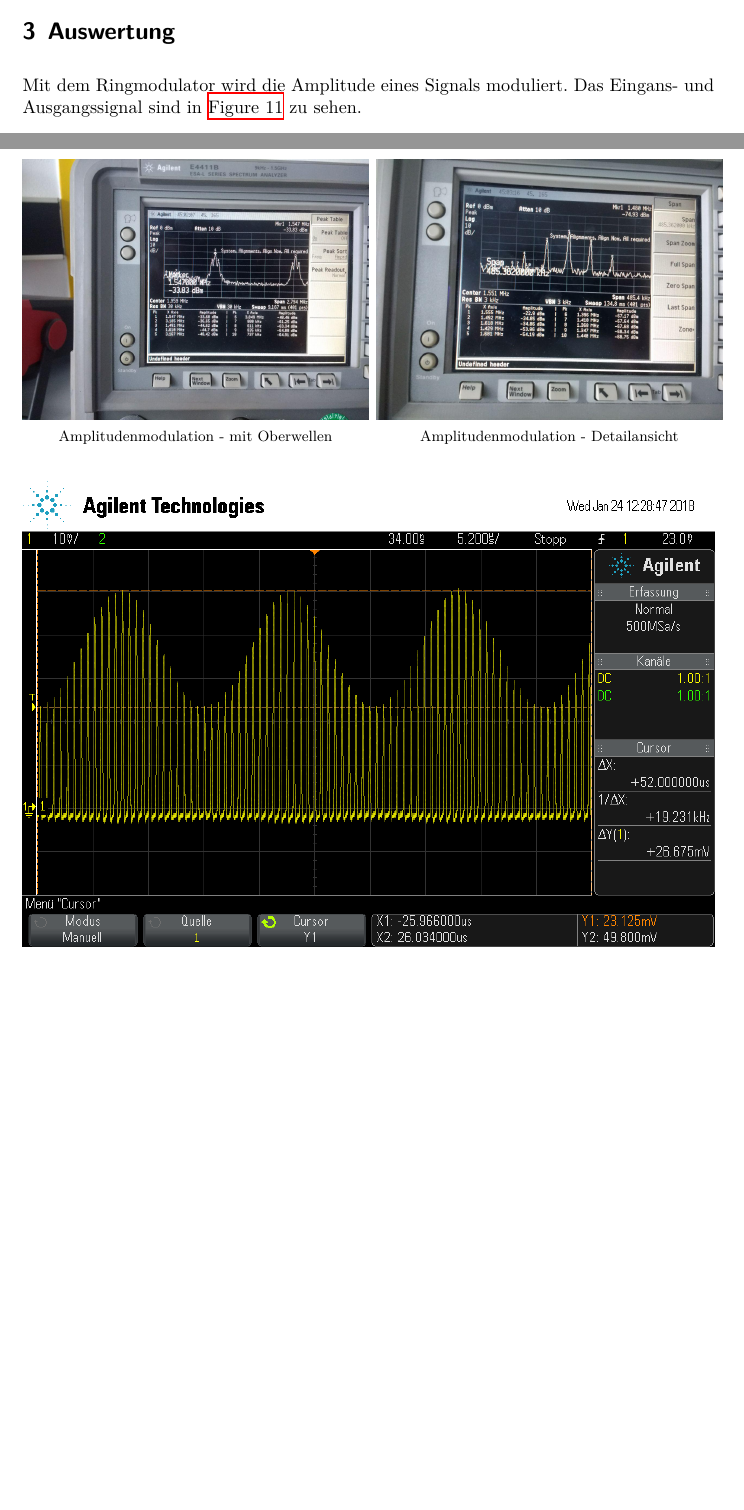
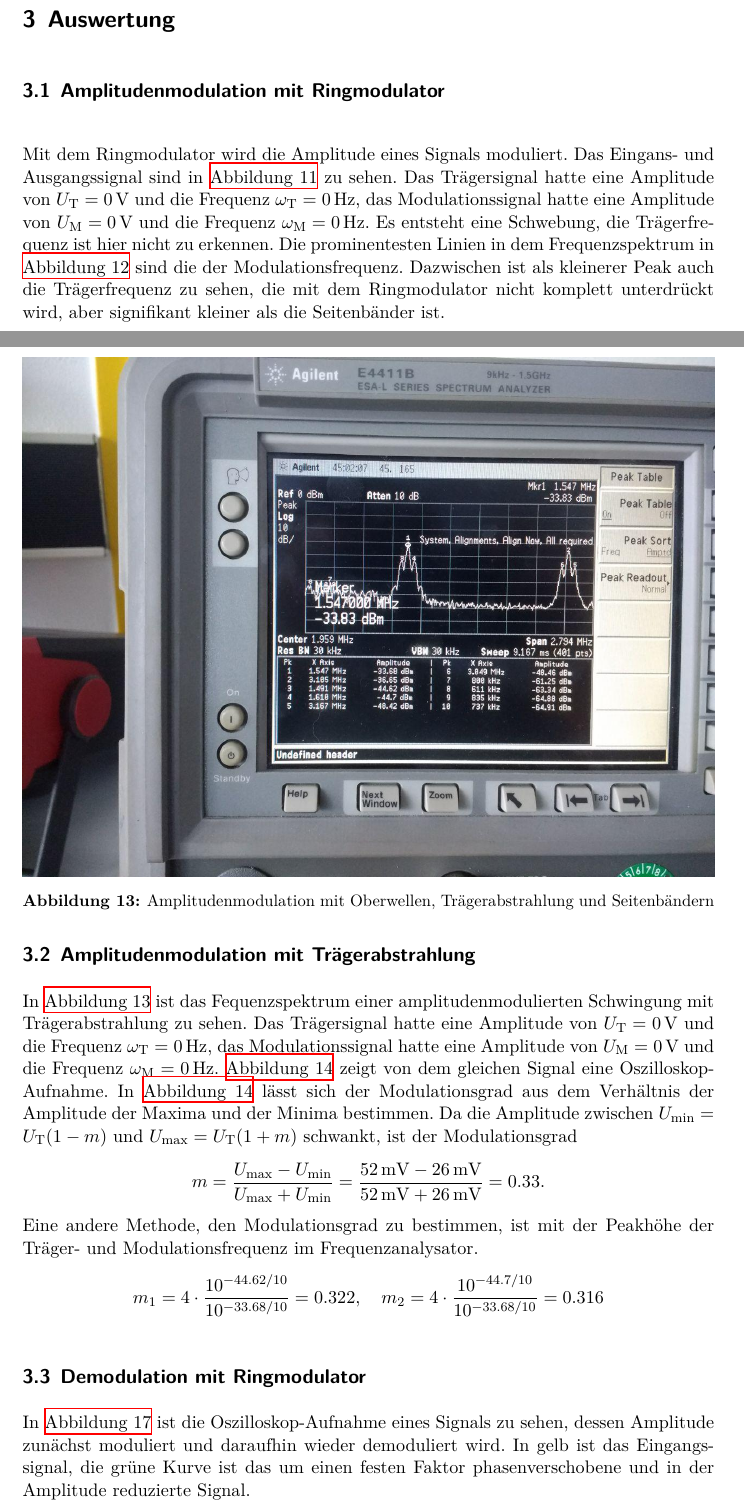
Before and after one commit to CaptainPaule/MasterFP, a LaTeX document (De_Modulation/De_Modulation.tex, which reads De_Modulation/tex/02_auswertung.tex): two parts of pages 12 and 14 of 17, joined at a grey line, cut so that both start at the same text, the shorter picture padded with empty space. Compiled offline with XeLaTeX; an older LaTeX class or package is replaced by its successor.

Commit message:
Text zu den Bildern der Auswertung bis Aufgabenteil c

```diff
--- a/De_Modulation/De_Modulation.tex
+++ b/De_Modulation/De_Modulation.tex
@@ -42,6 +42,10 @@
 % % % % % % % Referenzen und Links % % % % % % %
 
 \usepackage{hyperref}	% Verlinkungen innerhalb und außerhalb des PDF-Dokuments
+\def\equationautorefname{Gleichung}
+\def\figureautorefname{Abbildung}
+\def\chapterautorefname{Kapitel}
+\def\sectionautorefname{Abschnitt}
 \usepackage{url}		% URL öffnen %
 \urlstyle{tt}			% Vordefenierter Style URL %
 
--- a/De_Modulation/tex/02_auswertung.tex
+++ b/De_Modulation/tex/02_auswertung.tex
@@ -1,6 +1,8 @@
 \section{Auswertung}
 
-Mit dem Ringmodulator wird die Amplitude eines Signals moduliert. Das Eingans- und Ausgangssignal sind in \autoref{a} zu sehen.
+\subsection{Amplitudenmodulation mit Ringmodulator}
+
+Mit dem Ringmodulator wird die Amplitude eines Signals moduliert. Das Eingans- und Ausgangssignal sind in \autoref{a} zu sehen. Das Trägersignal hatte eine Amplitude von $U_\text{T}=\SI{0}{\volt}$ und die Frequenz $\omega_\text{T}=\SI{0}{\hertz}$, das Modulationssignal hatte eine Amplitude von $U_\text{M}=\SI{0}{\volt}$ und die Frequenz $\omega_\text{M}=\SI{0}{\hertz}$. Es entsteht eine Schwebung, die Trägerfrequenz ist hier nicht zu erkennen. Die prominentesten Linien in dem Frequenzspektrum in \autoref{b} sind die der Modulationsfrequenz. Dazwischen ist als kleinerer Peak auch die Trägerfrequenz zu sehen, die mit dem Ringmodulator nicht komplett unterdrückt wird, aber signifikant kleiner als die Seitenbänder ist.
 
 \begin{figure}
 	\centering
@@ -13,21 +15,25 @@ Mit dem Ringmodulator wird die Amplitude eines Signals moduliert. Das Eingans- u
 	\centering
 	\includegraphics[width=\textwidth]{img/Aufgabenteil_b.jpg}
 	\caption{Amplitudenmodulation - Peak 3 mit der Trägerfrequenz, Peak 1 und 2 die Seitenbänder}
+	\label{b}
 \end{figure}
 
-\begin{figure}[t!]
+\subsection{Amplitudenmodulation mit Trägerabstrahlung}
+
+In \autoref{c1} ist das Fequenzspektrum einer amplitudenmodulierten Schwingung mit Trägerabstrahlung zu sehen. Das Trägersignal hatte eine Amplitude von $U_\text{T}=\SI{0}{\volt}$ und die Frequenz $\omega_\text{T}=\SI{0}{\hertz}$, das Modulationssignal hatte eine Amplitude von $U_\text{M}=\SI{0}{\volt}$ und die Frequenz $\omega_\text{M}=\SI{0}{\hertz}$. \autoref{c2} zeigt von dem gleichen Signal eine Oszilloskop-Aufnahme. In \autoref{c2} lässt sich der Modulationsgrad aus dem Verhältnis der Amplitude der Maxima und der Minima bestimmen. Da die Amplitude zwischen $U_\text{min} = U_\text{T}(1 - m)$ und $U_\text{max} = U_\text{T}(1 + m)$ schwankt, ist der Modulationsgrad
+\[
+	m =\frac{U_\text{max} - U_\text{min}}{U_\text{max} + U_\text{min}} = \frac{\SI{52}{\milli\volt} - \SI{26}{\milli\volt}}{\SI{52}{\milli\volt} + \SI{26}{\milli\volt}} = 0.33.
+\]
+Eine andere Methode, den Modulationsgrad zu bestimmen, ist mit der Peakhöhe der Träger- und Modulationsfrequenz im Frequenzanalysator.
+\[
+	m_1 = 4 \cdot \frac{10^{-44.62/10}}{10^{-33.68/10}} = 0.322, \quad m_2 = 4 \cdot \frac{10^{-44.7/10}}{10^{-33.68/10}} = 0.316
+\]
+
+\begin{figure}
 	\centering
-	\begin{subfigure}[t]{0.5\textwidth}
-		\centering
-		\includegraphics[width=\textwidth]{img/Aufgabenteil_c1.jpg}
-		\caption{Amplitudenmodulation - mit Oberwellen}
-	\end{subfigure}%
-	~
-	\begin{subfigure}[t]{0.5\textwidth}
-		\centering
-		\includegraphics[width=\textwidth]{img/Aufgabenteil_c2.jpg}
-		\caption{Amplitudenmodulation - Detailansicht}
-	\end{subfigure}
+	\includegraphics[width=\textwidth]{img/Aufgabenteil_c1.jpg}
+	\caption{Amplitudenmodulation mit Oberwellen, Trägerabstrahlung und Seitenbändern}
+	\label{c1}
 \end{figure}
 
 \begin{figure}
@@ -57,3 +64,8 @@ Mit dem Ringmodulator wird die Amplitude eines Signals moduliert. Das Eingans- u
 	\caption{Frequenzmodulation - Frequenzspektrum}
 \end{figure}
 
+\subsection{Demodulation mit Ringmodulator}
+
+%Tabelle \autoref{tab:e} mit Messwerten und Ausgleichsrechnung \autoref{fig:e}
+
+In \autoref{f} ist die Oszilloskop-Aufnahme eines Signals zu sehen, dessen Amplitude zunächst moduliert und daraufhin wieder demoduliert wird. In gelb ist das Eingangssignal, die grüne Kurve ist das um einen festen Faktor phasenverschobene und in der Amplitude reduzierte Signal.
```
Also changed, not shown: De_Modulation/tex/02_auswertung.tex (13 more changed lines), 3 other files.
